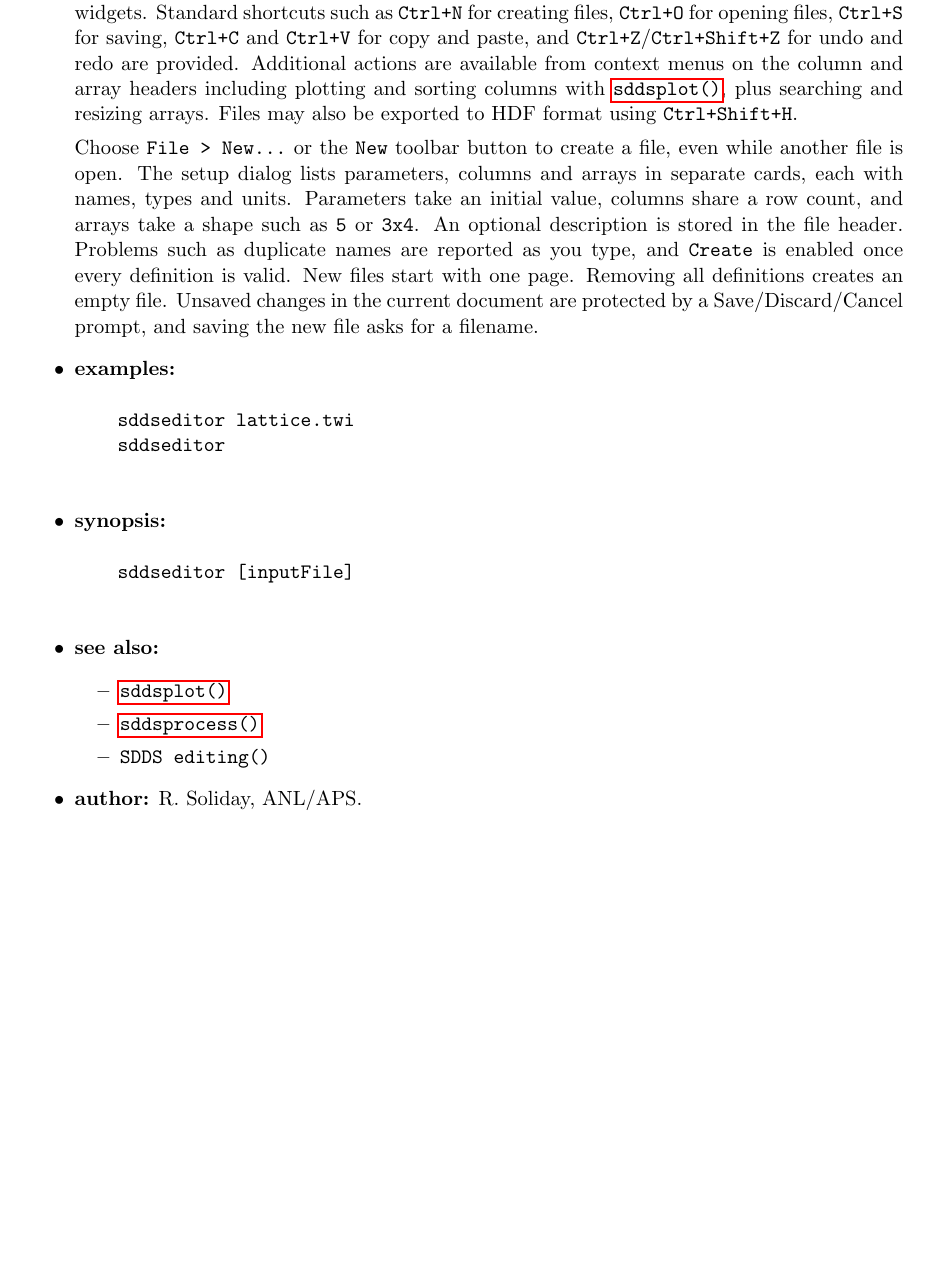
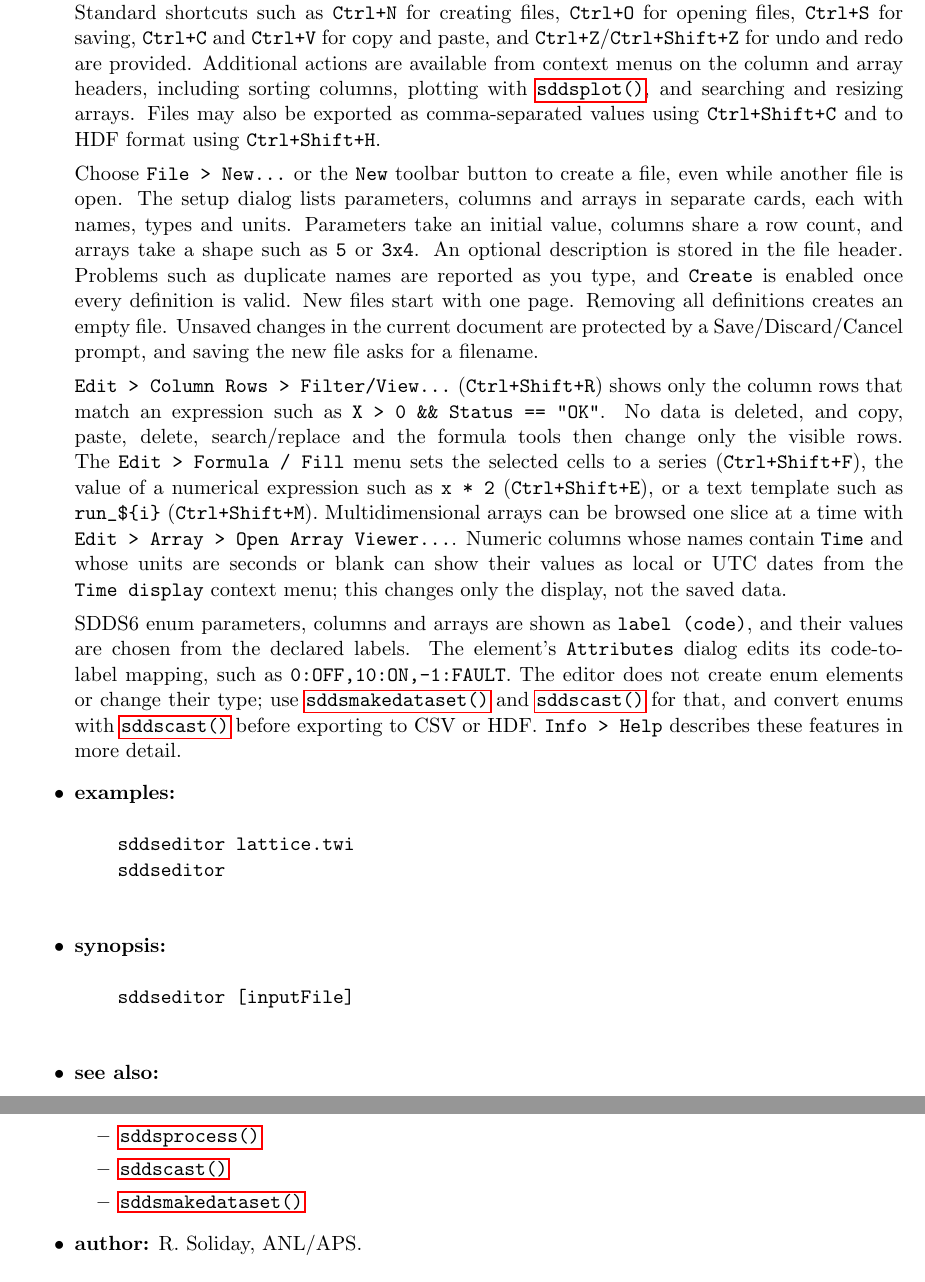
Before and after one commit to rtsoliday/SDDS, a LaTeX document (SDDSaps/doc/SDDStoolkit.tex, which reads SDDSaps/doc/sddseditor.tex): part of page 90 of 254 before the commit and two parts of pages 90 and 91 of 255 after it, the two joined at a grey line, cut so that both start at the same text, the shorter picture padded with empty space. Compiled offline with pdfLaTeX.

Commit message:
Cleaned up the code for sddseditor

```diff
--- a/SDDSaps/doc/sddseditor.tex
+++ b/SDDSaps/doc/sddseditor.tex
@@ -6,9 +6,10 @@
   \verb|Ctrl+S| for saving, \verb|Ctrl+C| and
   \verb|Ctrl+V| for copy and paste, and \verb|Ctrl+Z|/\verb|Ctrl+Shift+Z| for
   undo and redo are provided. Additional actions are available from context menus
-  on the column and array headers including plotting and sorting columns with
-  \progref{sddsplot}, plus searching and resizing arrays. Files may also be
-  exported to HDF format using \verb|Ctrl+Shift+H|.
+  on the column and array headers, including sorting columns, plotting with
+  \progref{sddsplot}, and searching and resizing arrays. Files may also be
+  exported as comma-separated values using \verb|Ctrl+Shift+C| and to HDF format
+  using \verb|Ctrl+Shift+H|.
 
   Choose \verb|File > New...| or the \verb|New| toolbar button to create a file,
   even while another file is open. The setup dialog lists parameters, columns
@@ -20,6 +21,26 @@
   one page. Removing all definitions creates an empty file. Unsaved changes in
   the current document are protected by a Save/Discard/Cancel prompt, and saving
   the new file asks for a filename.
+
+  \verb|Edit > Column Rows > Filter/View...| (\verb|Ctrl+Shift+R|) shows only the
+  column rows that match an expression such as \verb|X > 0 && Status == "OK"|. No
+  data is deleted, and copy, paste, delete, search/replace and the formula tools
+  then change only the visible rows. The \verb|Edit > Formula / Fill| menu sets
+  the selected cells to a series (\verb|Ctrl+Shift+F|), the value of a numerical
+  expression such as \verb|x * 2| (\verb|Ctrl+Shift+E|), or a text template such
+  as \verb|run_${i}| (\verb|Ctrl+Shift+M|). Multidimensional arrays can be browsed
+  one slice at a time with \verb|Edit > Array > Open Array Viewer...|. Numeric
+  columns whose names contain \verb|Time| and whose units are seconds or blank can
+  show their values as local or UTC dates from the \verb|Time display| context
+  menu; this changes only the display, not the saved data.
+
+  SDDS6 enum parameters, columns and arrays are shown as \verb|label (code)|, and
+  their values are chosen from the declared labels. The element's \verb|Attributes|
+  dialog edits its code-to-label mapping, such as \verb|0:OFF,10:ON,-1:FAULT|. The
+  editor does not create enum elements or change their type; use
+  \progref{sddsmakedataset} and \progref{sddscast} for that, and convert enums with
+  \progref{sddscast} before exporting to CSV or HDF. \verb|Info > Help| describes
+  these features in more detail.
 
   \item \textbf{examples:}
     \begin{verbatim}
@@ -36,7 +57,8 @@
     \begin{itemize}
       \item \progref{sddsplot}
       \item \progref{sddsprocess}
-      \item \progref{SDDS editing}
+      \item \progref{sddscast}
+      \item \progref{sddsmakedataset}
     \end{itemize}
   \item \textbf{author:} R. Soliday, ANL/APS.
 \end{sddsprog}
```
Also changed, not shown: SDDSaps/sddseditor/README.md, 3 other files.
